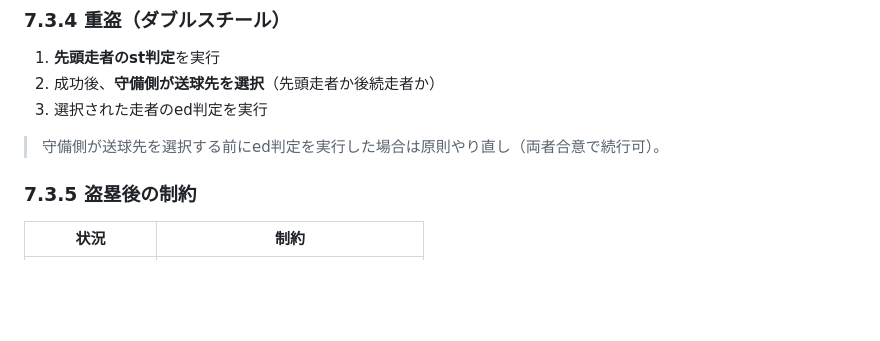
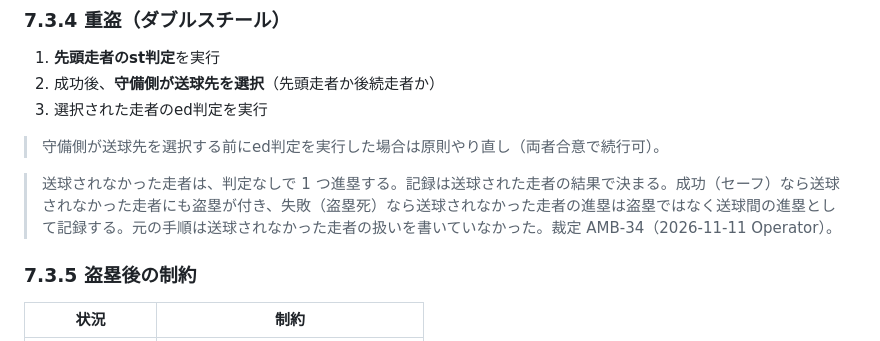
Before and after one commit to whiterochen73/thbigmatome, a Markdown page: thbig-rules/rulebook/07-baserunning.md, the part around the change. GitHub-like rendering; blank space fills up the shorter version.

Commit message:
docs(rules): 重盗で送球されなかった走者は進塁し、記録は送球された走者の結果で決まる（AMB-34） (cmd_1866)
Co-Authored-By: Claude Opus 5.5 <noreply@anthropic.com>

```diff
--- a/thbig-rules/rulebook/07-baserunning.md
+++ b/thbig-rules/rulebook/07-baserunning.md
@@ -233,6 +233,8 @@ F8a（センターフライ）からの2塁走者→3塁進塁、またはF9a（
 3. 選択された走者のed判定を実行
 
 > 守備側が送球先を選択する前にed判定を実行した場合は原則やり直し（両者合意で続行可）。
+
+> 送球されなかった走者は、判定なしで 1 つ進塁する。記録は送球された走者の結果で決まる。成功（セーフ）なら送球されなかった走者にも盗塁が付き、失敗（盗塁死）なら送球されなかった走者の進塁は盗塁ではなく送球間の進塁として記録する。元の手順は送球されなかった走者の扱いを書いていなかった。裁定 AMB-34（2026-11-11 Operator）。
 
 ### 7.3.5 盗塁後の制約
 
```
